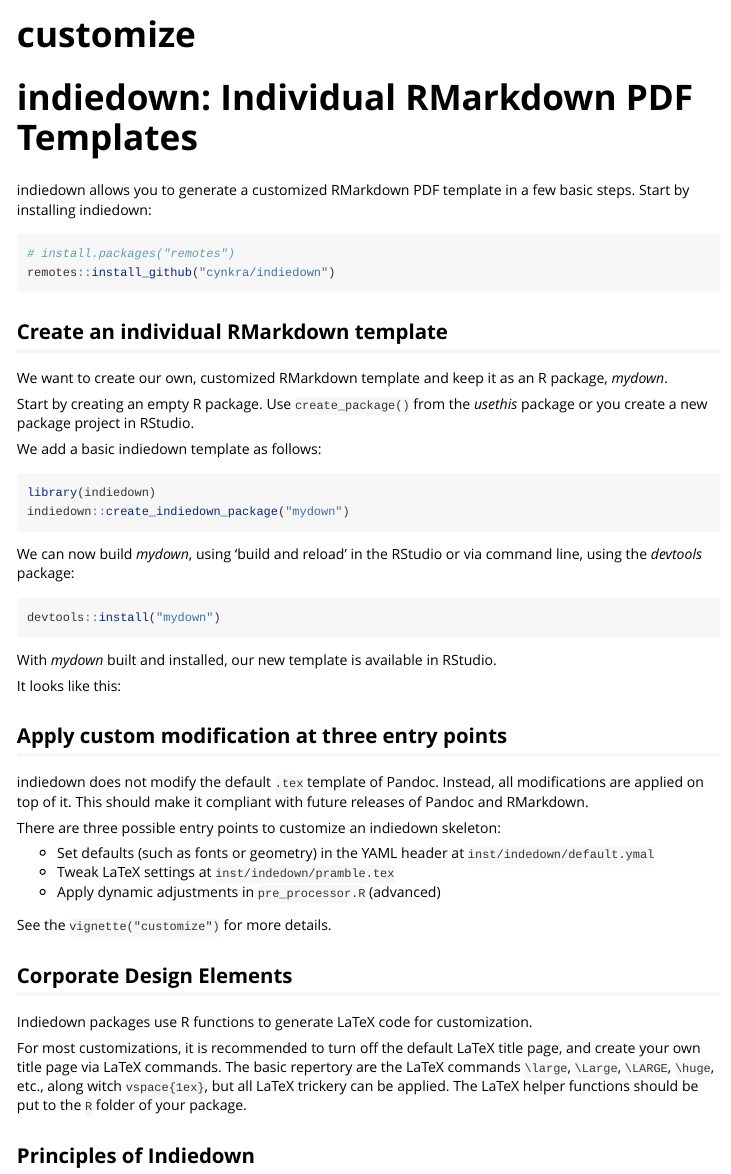
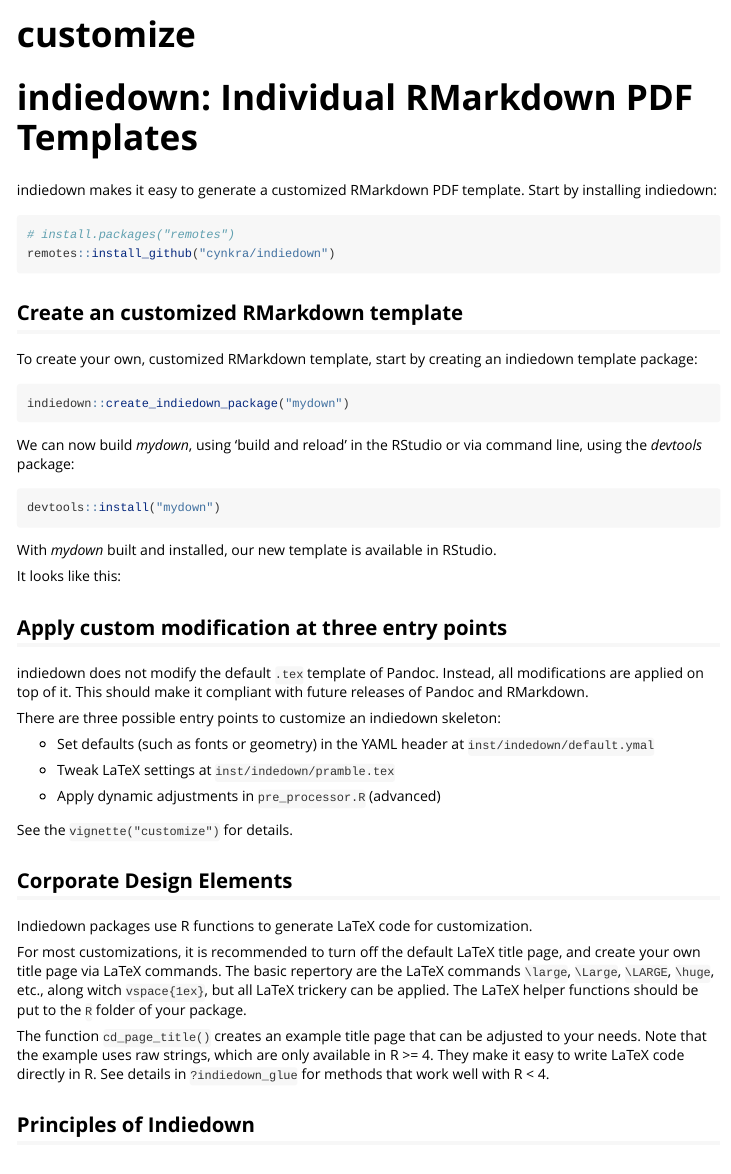
Before and after one commit to cynkra/indiedown, an R Markdown document (vignettes/intro.Rmd): the page in a window 1100 px wide, from its top. Rendered offline with R 4.5, knitr and Pandoc, with nearby package versions.

Commit message:
title page fix

````diff
--- a/vignettes/intro.Rmd
+++ b/vignettes/intro.Rmd
@@ -16,7 +16,7 @@
 
 # indiedown: Individual RMarkdown PDF Templates
 
-indiedown allows you to generate a customized RMarkdown PDF template in a few basic steps.
+indiedown makes it easy to generate a customized RMarkdown PDF template.
 Start by installing indiedown:
 
 ```r
@@ -24,16 +24,11 @@
 remotes::install_github("cynkra/indiedown")
 ```
 
-## Create an individual RMarkdown template
+## Create an customized RMarkdown template
 
-We want to create our own, customized RMarkdown template and keep it as an R package, *mydown*.
-
-Start by creating an empty R package. Use `create_package()` from the *usethis* package or you create a new package project in RStudio.
-
-We add a basic indiedown template as follows:
+To create your own, customized RMarkdown template, start by creating an indiedown template package:
 
 ```r
-library(indiedown)
 indiedown::create_indiedown_package("mydown")
 ```
 
@@ -55,10 +52,12 @@
 There are three possible entry points to customize an indiedown skeleton:
 
 - Set defaults (such as fonts or geometry) in the YAML header at `inst/indedown/default.ymal`
+
 - Tweak LaTeX settings at `inst/indedown/pramble.tex`
+
 - Apply dynamic adjustments in `pre_processor.R` (advanced)
 
-See the `vignette("customize")` for more details.
+See the `vignette("customize")` for details.
 
 
 ## Corporate Design Elements
@@ -67,3 +66,4 @@
 
 For most customizations, it is recommended to turn off the default LaTeX title page, and create your own title page via LaTeX commands. The basic repertory are the LaTeX commands `\large`, `\Large`, `\LARGE`, `\huge`, etc., along witch `vspace{1ex}`, but all LaTeX trickery can be applied. The LaTeX helper functions should be put to the `R` folder of your package.
 
+The function `cd_page_title()` creates an example title page that can be adjusted to your needs. Note that the example uses raw strings, which are only available in R >= 4. They make it easy to write LaTeX code directly in R. See details in `?indiedown_glue` for methods that work well with R < 4.
````
Also changed, not shown: inst/mypackage/R/cd_page_title.R (+9 -2 lines), vignettes/intro.Rmd (5 more changed lines).
